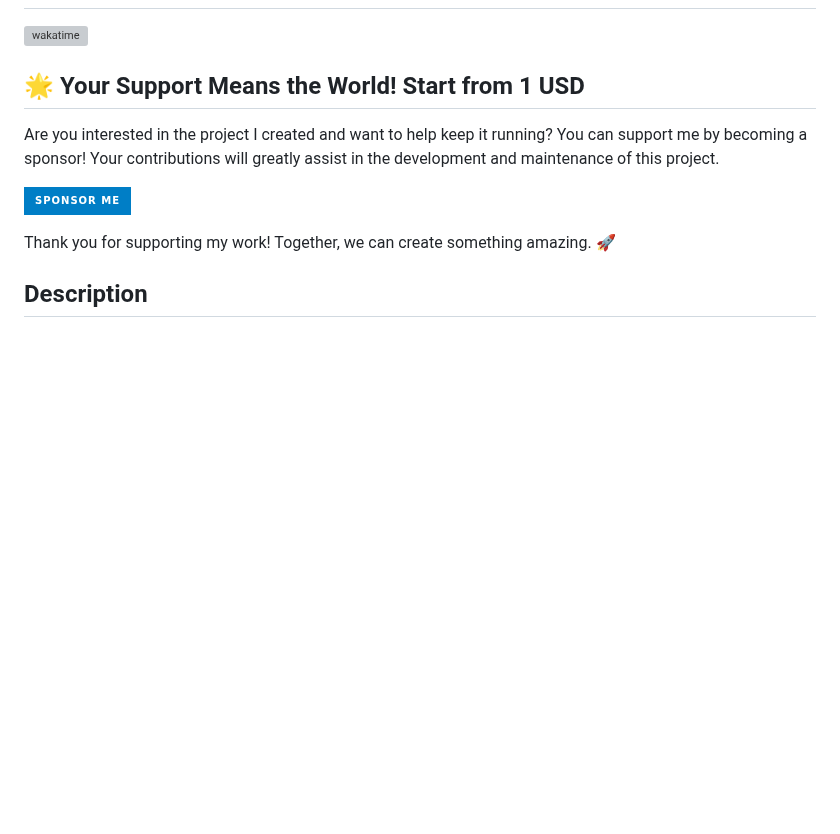
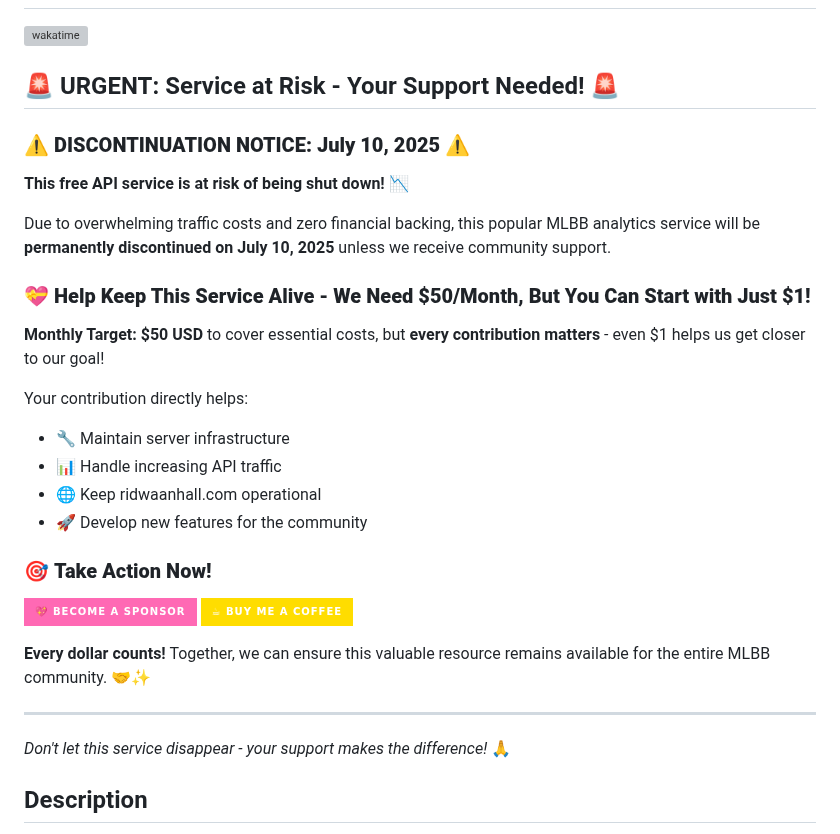
Before and after one commit to ridwaanhall/api-mobilelegends, a Markdown page: README.md, the part around the change. Drawn GitHub-style; badges without logos; blank space fills up the shorter version; grey boxes are pictures that could not be loaded.

Commit message:
docs(README): update support section with urgent discontinuation notice and contribution details

```diff
--- a/README.md
+++ b/README.md
@@ -2,13 +2,34 @@
 
 [![wakatime](https://wakatime.com/badge/user/018b799e-de53-4f7a-bb65-edc2df9f26d8/project/6f380e9e-ea7b-4326-8ec2-df979927fe68.svg)](https://wakatime.com/badge/user/018b799e-de53-4f7a-bb65-edc2df9f26d8/project/6f380e9e-ea7b-4326-8ec2-df979927fe68)
 
-## 🌟 Your Support Means the World! Start from 1 USD
+## 🚨 URGENT: Service at Risk - Your Support Needed! 🚨
 
-Are you interested in the project I created and want to help keep it running? You can support me by becoming a sponsor! Your contributions will greatly assist in the development and maintenance of this project.
+### ⚠️ **DISCONTINUATION NOTICE: July 10, 2025** ⚠️
 
-[![Sponsor Me](https://img.shields.io/badge/-Sponsor%20Me-blue?style=for-the-badge)](https://github.com/sponsors/ridwaanhall/)
+**This free API service is at risk of being shut down!** 📉
 
-Thank you for supporting my work! Together, we can create something amazing. 🚀
+Due to overwhelming traffic costs and zero financial backing, this popular MLBB analytics service will be **permanently discontinued on July 10, 2025** unless we receive community support.
+
+### 💝 **Help Keep This Service Alive - We Need $50/Month, But You Can Start with Just $1!**
+
+**Monthly Target: $50 USD** to cover essential costs, but **every contribution matters** - even $1 helps us get closer to our goal!
+
+Your contribution directly helps:
+
+- 🔧 Maintain server infrastructure
+- 📊 Handle increasing API traffic
+- 🌐 Keep ridwaanhall.com operational
+- 🚀 Develop new features for the community
+
+### 🎯 **Take Action Now!**
+
+[![Become a Sponsor](https://img.shields.io/badge/💖%20Become%20a%20Sponsor-FF69B4?style=for-the-badge&logo=github-sponsors)](https://github.com/sponsors/ridwaanhall/)
+[![Buy Me a Coffee](https://img.shields.io/badge/☕%20Buy%20Me%20a%20Coffee-FFDD00?style=for-the-badge&logo=buy-me-a-coffee&logoColor=black)](coff.ee/ridwaanhall)
+
+**Every dollar counts!** Together, we can ensure this valuable resource remains available for the entire MLBB community. 🤝✨
+
+---
+*Don't let this service disappear - your support makes the difference!* 🙏
 
 ## Description
 
```
